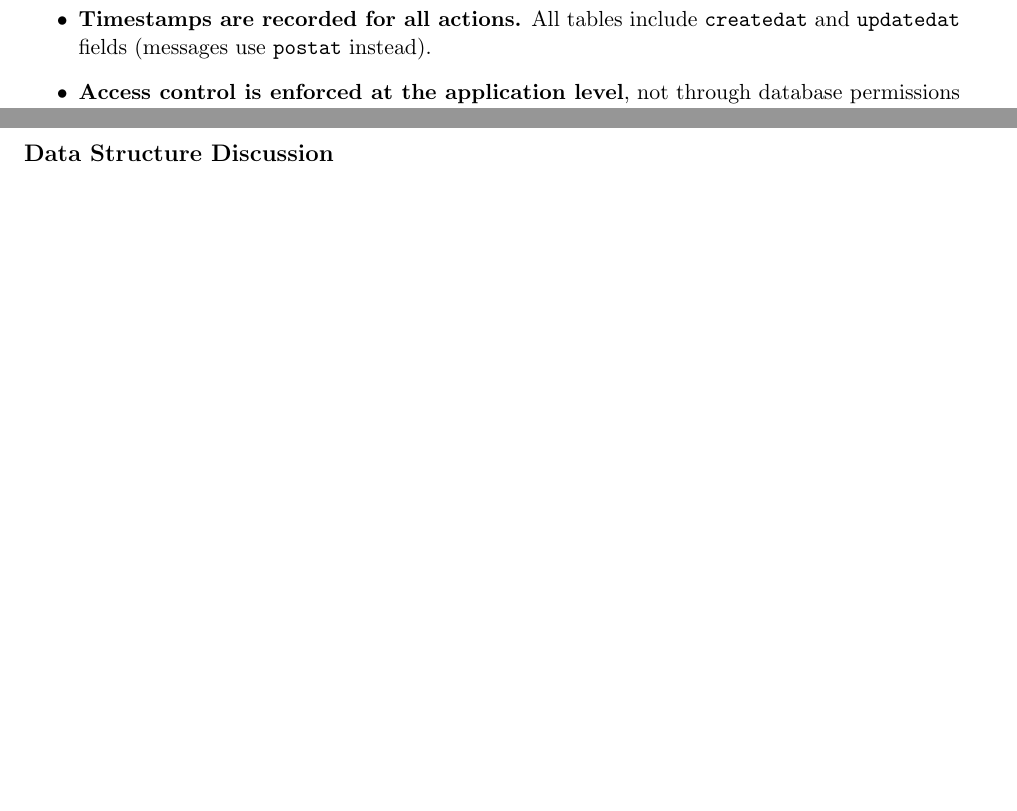
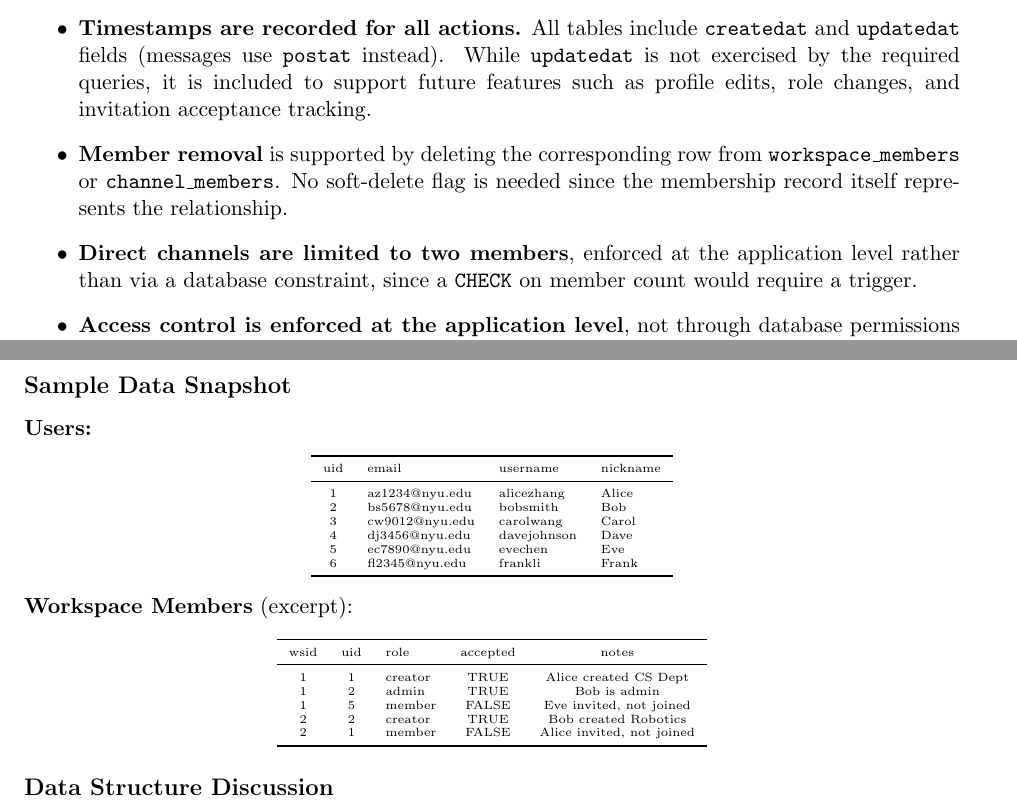
Before and after one commit to MacroMozilla/DBProject, a LaTeX document (docs/report.tex): two parts of pages 3 and 8 of 8 before the commit and two parts of pages 3 and 8 of 9 after it, joined at a grey line, cut so that both start at the same text, the shorter picture padded with empty space. Compiled offline with pdfLaTeX.

Commit message:
Update ER diagram and documentation with refined attributes and relationships; add sample data and access control tests

```diff
--- a/docs/report.tex
+++ b/docs/report.tex
@@ -182,5 +182,7 @@ The ER diagram translates into the following six relations:
     \item \textbf{Passwords are stored as hashes.} The \texttt{pwhash} field stores a hashed password rather than plaintext for security.
-    \item \textbf{Timestamps are recorded for all actions.} All tables include \texttt{createdat} and \texttt{updatedat} fields (messages use \texttt{postat} instead).
+    \item \textbf{Timestamps are recorded for all actions.} All tables include \texttt{createdat} and \texttt{updatedat} fields (messages use \texttt{postat} instead). While \texttt{updatedat} is not exercised by the required queries, it is included to support future features such as profile edits, role changes, and invitation acceptance tracking.
+    \item \textbf{Member removal} is supported by deleting the corresponding row from \texttt{workspace\_members} or \texttt{channel\_members}. No soft-delete flag is needed since the membership record itself represents the relationship.
+    \item \textbf{Direct channels are limited to two members}, enforced at the application level rather than via a database constraint, since a \texttt{CHECK} on member count would require a trigger.
     \item \textbf{Access control is enforced at the application level}, not through database permissions or views, as specified in the project requirements.
 \end{itemize}
 
@@ -563,6 +565,41 @@ The diagram below illustrates the structure of our test data. Solid arrows repre
 \end{tikzpicture}
 \end{center}
 
+\subsection*{Sample Data Snapshot}
+
+\noindent\textbf{Users:}
+\begin{center}
+\tiny
+\begin{tabular}{clll}
+\toprule
+uid & email & username & nickname \\
+\midrule
+1 & az1234@nyu.edu & alicezhang & Alice \\
+2 & bs5678@nyu.edu & bobsmith & Bob \\
+3 & cw9012@nyu.edu & carolwang & Carol \\
+4 & dj3456@nyu.edu & davejohnson & Dave \\
+5 & ec7890@nyu.edu & evechen & Eve \\
+6 & fl2345@nyu.edu & frankli & Frank \\
+\bottomrule
+\end{tabular}
+\end{center}
+
+\noindent\textbf{Workspace Members} (excerpt):
+\begin{center}
+\tiny
+\begin{tabular}{cclcc}
+\toprule
+wsid & uid & role & accepted & notes \\
+\midrule
+1 & 1 & creator & TRUE & Alice created CS Dept \\
+1 & 2 & admin & TRUE & Bob is admin \\
+1 & 5 & member & FALSE & Eve invited, not joined \\
+2 & 2 & creator & TRUE & Bob created Robotics \\
+2 & 1 & member & FALSE & Alice invited, not joined \\
+\bottomrule
+\end{tabular}
+\end{center}
+
 \subsection*{Data Structure Discussion}
 
 \begin{itemize}
```
Also changed, not shown: docs/report.pdf, docs/report.tex (27 more changed lines).
